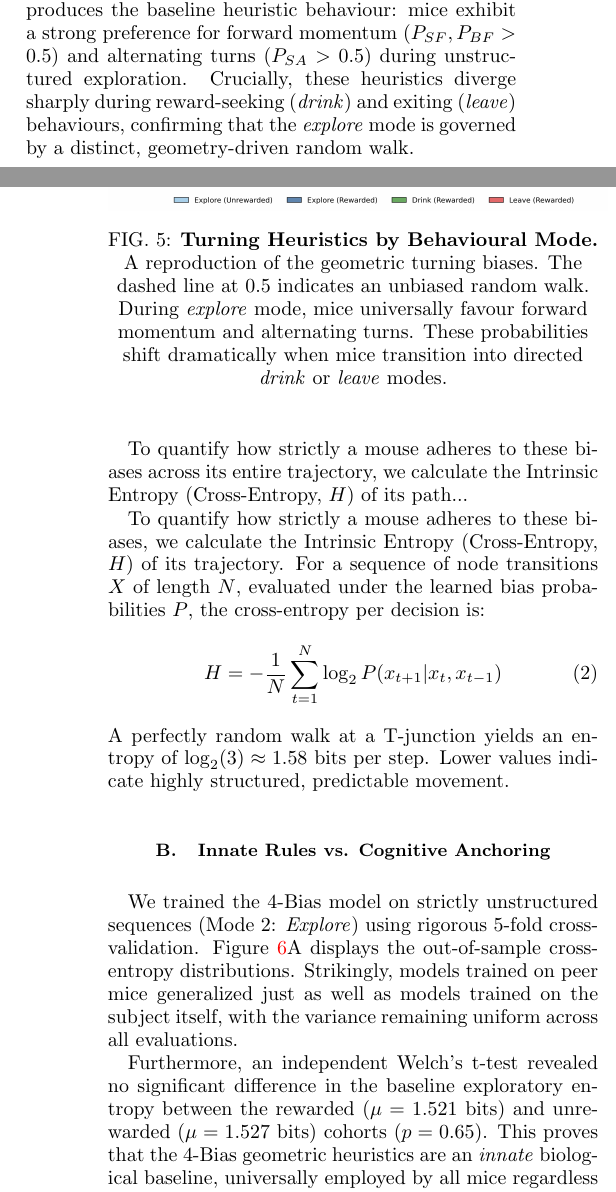
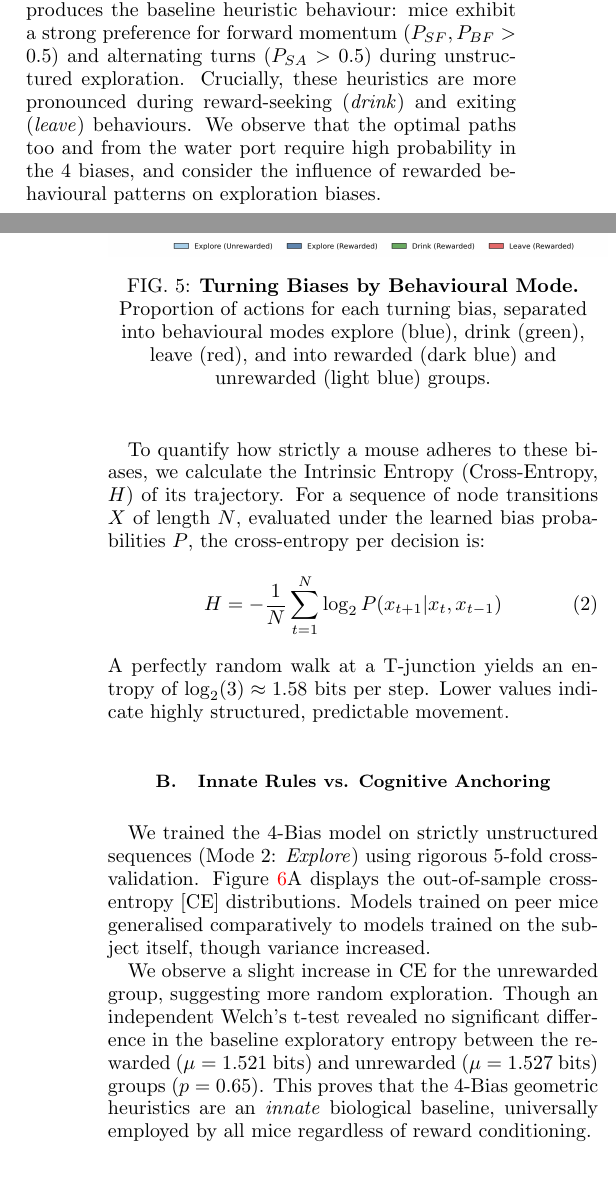
Before and after one commit to lldvdll/MouseMazeReport, a LaTeX paper (main.tex, which reads sections/exploration_biases.tex): two parts of the columns of pages 3 and 4 of 9, joined at a grey line, cut so that both start at the same text, the shorter picture padded with empty space. Compiled offline with pdfLaTeX.

Commit message:
Final tweaks

```diff
--- a/sections/exploration_biases.tex
+++ b/sections/exploration_biases.tex
@@ -12,17 +12,15 @@ This model collapses all maze decisions into four fundamental turning biases bas
     \item \textbf{Branch-to-Stem ($P_{BS}$):} The probability of selecting the parent stem (heading toward the exit) rather than the adjacent child branch when moving forward.
 \end{itemize}
 
-To validate the presence of these geometric rules, we extracted the transition probabilities for all mice across the different behavioural modes. Figure \ref{fig:turning_biases} successfully reproduces the baseline heuristic behaviour: mice exhibit a strong preference for forward momentum ($P_{SF}, P_{BF} > 0.5$) and alternating turns ($P_{SA} > 0.5$) during unstructured exploration. Crucially, these heuristics diverge sharply during reward-seeking (\textit{drink}) and exiting (\textit{leave}) behaviours, confirming that the \textit{explore} mode is governed by a distinct, geometry-driven random walk.
+To validate the presence of these geometric rules, we extracted the transition probabilities for all mice across the different behavioural modes. Figure \ref{fig:turning_biases} successfully reproduces the baseline heuristic behaviour: mice exhibit a strong preference for forward momentum ($P_{SF}, P_{BF} > 0.5$) and alternating turns ($P_{SA} > 0.5$) during unstructured exploration. Crucially, these heuristics are more pronounced during reward-seeking (\textit{drink}) and exiting (\textit{leave}) behaviours. We observe that the optimal paths too and from the water port require high probability in the 4 biases, and consider the influence of rewarded behavioural patterns on exploration biases.
 
 \begin{figure}[htbp]
     \centering
     % Replace with the filename of the 4-bar chart we generated earlier
     \includegraphics[width=0.5\textwidth]{figures/heuristics_by_behavioural_mode.png}
-    \caption{\textbf{Turning Heuristics by Behavioural Mode.} A reproduction of the geometric turning biases. The dashed line at 0.5 indicates an unbiased random walk. During \textit{explore} mode, mice universally favour forward momentum and alternating turns. These probabilities shift dramatically when mice transition into directed \textit{drink} or \textit{leave} modes.}
+    \caption{\textbf{Turning Biases by Behavioural Mode.} Proportion of actions for each turning bias, separated into behavioural modes explore (blue), drink (green), leave (red), and into rewarded (dark blue) and unrewarded (light blue) groups.}
     \label{fig:turning_biases}
 \end{figure}
-
-To quantify how strictly a mouse adheres to these biases across its entire trajectory, we calculate the Intrinsic Entropy (Cross-Entropy, $H$) of its path...
 
 To quantify how strictly a mouse adheres to these biases, we calculate the Intrinsic Entropy (Cross-Entropy, $H$) of its trajectory. For a sequence of node transitions $X$ of length $N$, evaluated under the learned bias probabilities $P$, the cross-entropy per decision is:
 \begin{equation}
@@ -31,7 +29,7 @@ To quantify how strictly a mouse adheres to these biases, we calculate the Intri
 A perfectly random walk at a T-junction yields an entropy of $\log_2(3) \approx 1.58$ bits per step. Lower values indicate highly structured, predictable movement.
 
 \subsection{Innate Rules vs. Cognitive Anchoring}
-We trained the 4-Bias model on strictly unstructured sequences (Mode 2: \textit{Explore}) using rigorous 5-fold cross-validation. Figure \ref{fig:generalization_anchoring}A displays the out-of-sample cross-entropy distributions. Strikingly, models trained on peer mice generalized just as well as models trained on the subject itself, with the variance remaining uniform across all evaluations.
+We trained the 4-Bias model on strictly unstructured sequences (Mode 2: \textit{Explore}) using rigorous 5-fold cross-validation. Figure \ref{fig:generalisation_anchoring}A displays the out-of-sample cross-entropy [CE}] distributions. Models trained on peer mice generalised comparatively to models trained on the subject itself, though variance increased.
 
-Furthermore, an independent Welch's t-test revealed no significant difference in the baseline exploratory entropy between the rewarded ($\mu = 1.521$ bits) and unrewarded ($\mu = 1.527$ bits) cohorts ($p = 0.65$). This proves that the 4-Bias geometric heuristics are an \textit{innate} biological baseline, universally employed by all mice regardless of reward conditioning.
+We observe a slight increase in CE for the unrewarded group, suggesting more random exploration. Though an independent Welch's t-test revealed no significant difference in the baseline exploratory entropy between the rewarded ($\mu = 1.521$ bits) and unrewarded ($\mu = 1.527$ bits) groups ($p = 0.65$). This proves that the 4-Bias geometric heuristics are an \textit{innate} biological baseline, universally employed by all mice regardless of reward conditioning.
 
@@ -42,6 +40,6 @@ We observe a significant negative correlation ($r = -0.56$). This reveals a phen
 \begin{figure}[htbp]
     \centering
     \includegraphics[width=0.5\textwidth]{figures/generalisation_and_anchoring_box.png}
-    \caption{\textbf{Model Generalizability and Target Anchoring.} (A) 5-fold cross-validated out-of-sample cross-entropy distributions for the 4-Bias model. Generalization is functionally identical whether evaluated on the self, rewarded peers, or unrewarded peers, confirming the universality of the geometric rules. (B) Density and trend analysis mapping overall target fixation against intrinsic exploratory entropy. A strong negative correlation ($r = -0.56$) indicates that target anchoring structurally rigidifies a mouse's free-roaming exploration.}
-    \label{fig:generalization_anchoring}
+    \caption{\textbf{Model Generalisability and Target Anchoring.} (A) 5-fold cross-validated out-of-sample cross-entropy distributions for the 4-Bias model. Generalisation is functionally identical whether evaluated on the self, rewarded peers, or unrewarded peers, confirming the universality of the geometric rules. (B) Density and trend analysis mapping overall target fixation against intrinsic exploratory entropy. A strong negative correlation ($r = -0.56$) indicates that target anchoring structurally rigidifies a mouse's free-roaming exploration.}
+    \label{fig:generalisation_anchoring}
 \end{figure}
```
Also changed, not shown: sections/sudden_insight.tex (+1 -1 lines), sections/exploration_biases.tex (8 more changed lines).
